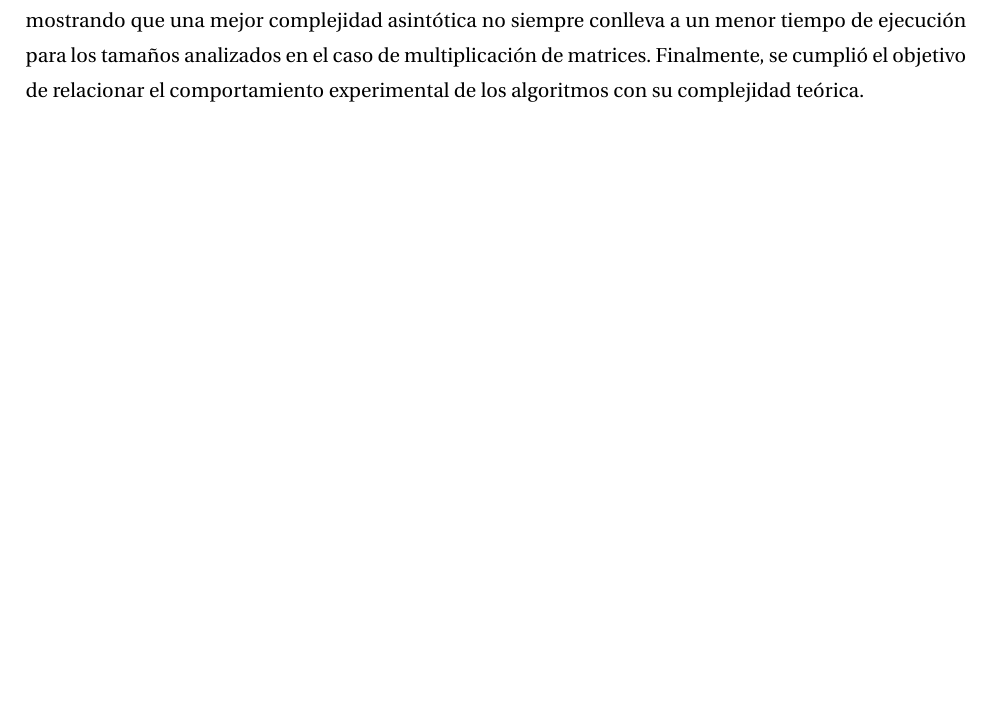
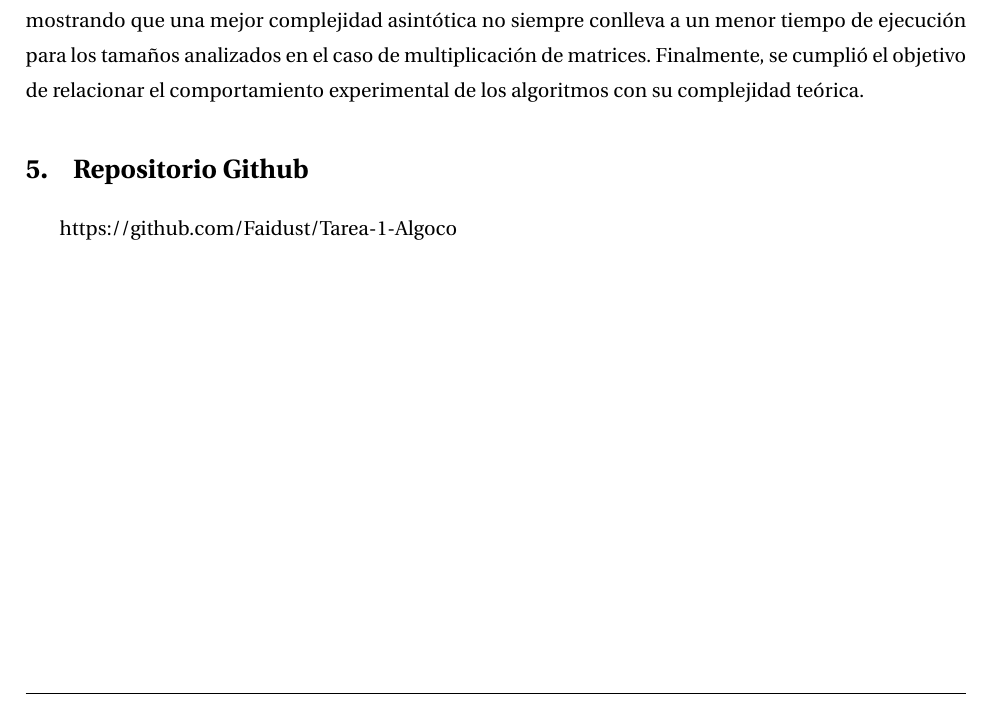
Before and after one commit to Faidust/Tarea-1-Algoco, a LaTeX document (report/report.tex, which reads report/sections/implementations.tex): part of page 6 of 6, cut so that both start at the same text, the shorter picture padded with empty space. Compiled offline with pdfLaTeX.

Commit message:
actualizar latex con link de github

```diff
--- a/report/report.tex
+++ b/report/report.tex
@@ -56,6 +56,9 @@
 \section{Conclusiones}
 \input{sections/conclusions}
 
+\section{Repositorio Github}
+\input{sections/implementations}
+
 \printbibliography
 
 \end{document}
--- a/report/sections/implementations.tex
+++ b/report/sections/implementations.tex
@@ -5,0 +1 @@ Sólo agregar la url del repositorio de GitHub donde se encuentra el código fue
+https://github.com/Faidust/Tarea-1-Algoco
```
Also changed, not shown: report/report.pdf, report/sections/implementations.tex (5 more changed lines).
